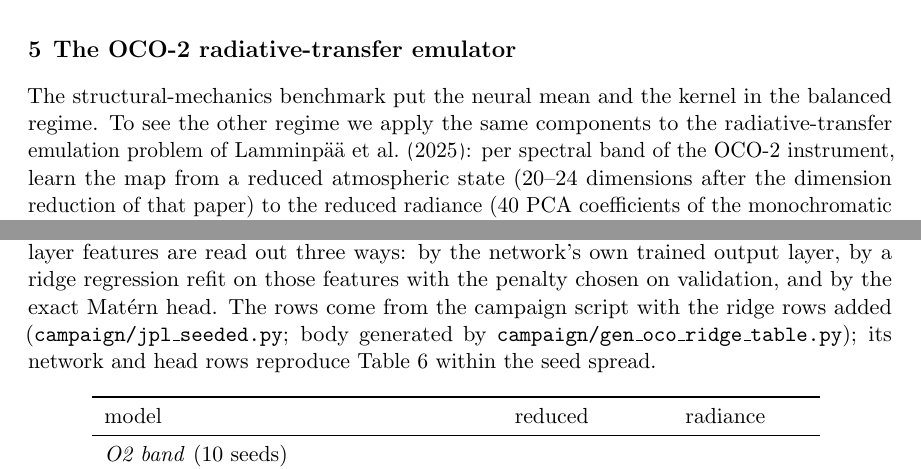
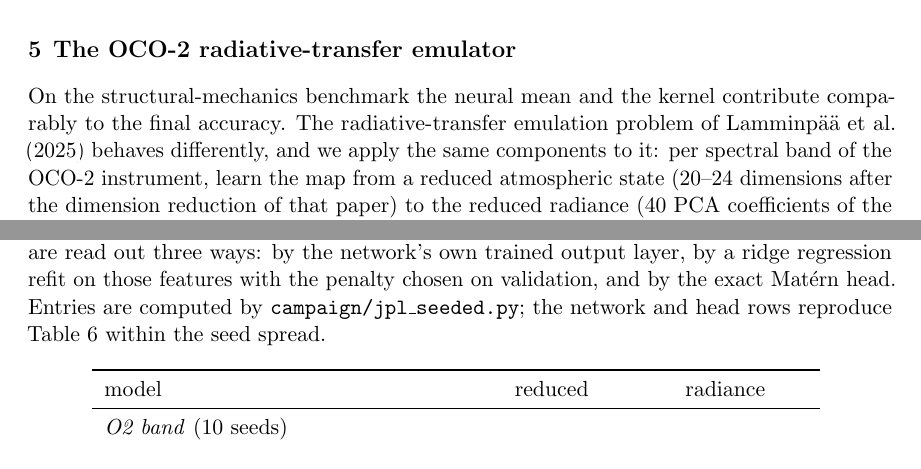
Before and after one commit to yspennstate/neural-means-kernel-corrections, a LaTeX paper (paper/main.tex, which reads paper/oco2.tex): two parts of pages 13 and 16 of 33, joined at a grey line, cut so that both start at the same text. Compiled offline with pdfLaTeX.

Commit message:
Editorial corrections

```diff
--- a/paper/oco2.tex
+++ b/paper/oco2.tex
@@ -1,6 +1,7 @@
-The structural-mechanics benchmark put the neural mean and the kernel in the
-balanced regime. To see the other regime we apply the same components to the
-radiative-transfer emulation problem of \citet{susiluoto2025radiative}: per
+On the structural-mechanics benchmark the neural mean and the kernel
+contribute comparably to the final accuracy. The radiative-transfer emulation
+problem of \citet{susiluoto2025radiative} behaves differently, and we apply
+the same components to it: per
 spectral band of the OCO-2 instrument, learn the map from a reduced
 atmospheric state ($20$--$24$ dimensions after the dimension reduction of
 that paper) to the reduced radiance ($40$ PCA coefficients of the
@@ -106,11 +107,9 @@ $\pm$ standard deviation over seeds. For the flat and weighted-coefficient
 networks the same
 frozen last-layer features are read out three ways: by the network's own
 trained output layer, by a ridge regression refit on those features with
-the penalty chosen on validation, and by the exact Mat\'ern head. The rows
-come from the campaign script with the ridge rows added
-(\texttt{campaign/jpl\_seeded.py}; body generated by
-\texttt{campaign/gen\_oco\_ridge\_table.py}); its network and head
-rows reproduce Table~\ref{tab:oco2} within the seed spread.}
+the penalty chosen on validation, and by the exact Mat\'ern head. Entries are
+computed by \texttt{campaign/jpl\_seeded.py}; the network and head rows
+reproduce Table~\ref{tab:oco2} within the seed spread.}
 \label{tab:oco2ridge}
 \input{table_oco2ridge}
 \end{table}
```
Also changed, not shown: paper/theory.tex (+3 -2 lines), paper/main.pdf, paper/supplement.pdf, paper/oco2.tex (8 more changed lines), 1 other file.
